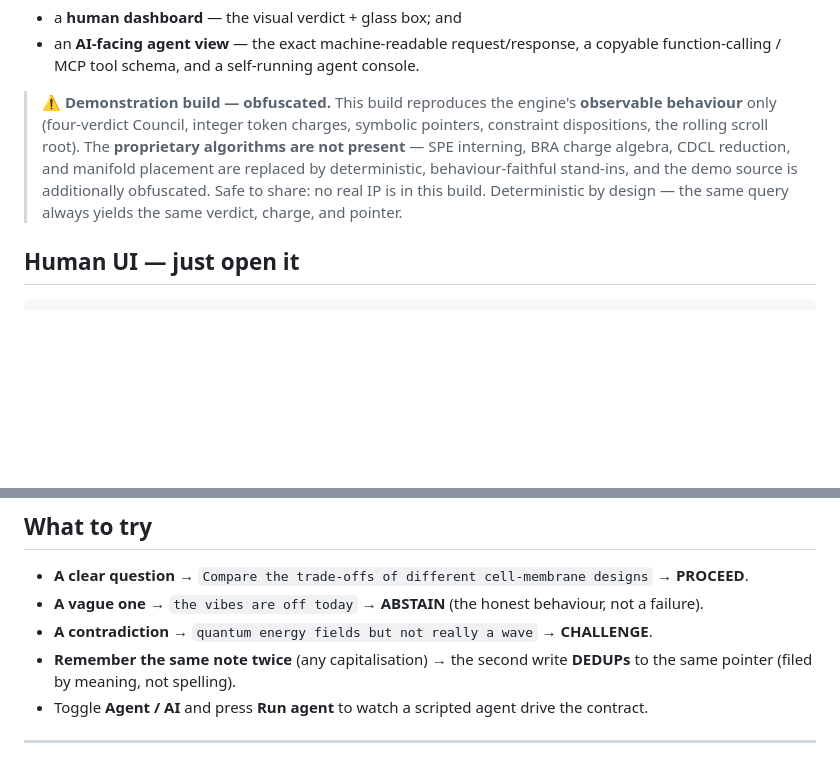
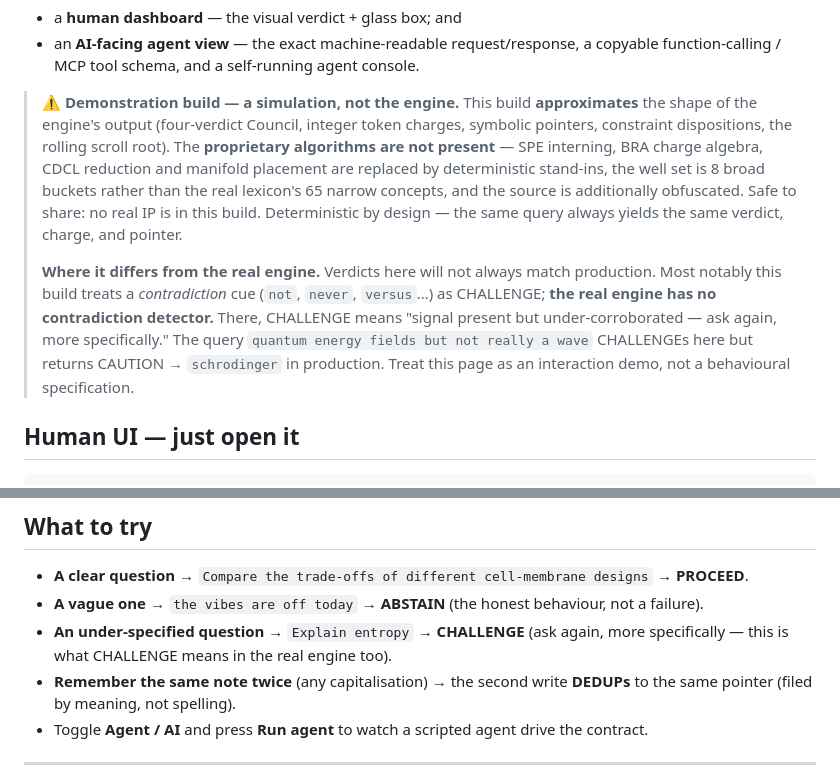
Before and after one commit to tensorrent/AISO-Demo-Beta, a Markdown page: README.md, 2 parts joined by grey strips. Rendered like a GitHub page; blank space fills up the shorter version.

Commit message:
docs: correct a false capability claim about CHALLENGE
The README advertised 'A contradiction -> quantum energy fields but not really a
wave -> CHALLENGE', presenting contradiction-detection as AISO behaviour this
build reproduces. It is not. The real engine has NO contradiction detector: its
CHALLENGE is the under-corroborated band (SIGNAL present, DENSITY short of two
keyword hits). Only this stand-in has a CONTRA word-list.

Measured on the real engine, that exact query returns CAUTION -> schrodinger with
all three flags passing. The published claim described a fiction of the simulation.

Reframes the build as 'a simulation, not the engine', notes the 8 broad buckets vs
the real 65 narrow wells, and adds an explicit 'where it differs' section so nobody
reads this page as a behavioural specification.

Co-Authored-By: Claude Opus 4.8 <noreply@anthropic.com>

```diff
--- a/README.md
+++ b/README.md
@@ -12,13 +12,21 @@ Two surfaces:
 - an **AI-facing agent view** — the exact machine-readable request/response, a copyable
   function-calling / MCP tool schema, and a self-running agent console.
 
-> **⚠️ Demonstration build — obfuscated.** This build reproduces the engine's **observable
-> behaviour** only (four-verdict Council, integer token charges, symbolic pointers, constraint
-> dispositions, the rolling scroll root). The **proprietary algorithms are not present** — SPE
-> interning, BRA charge algebra, CDCL reduction, and manifold placement are replaced by
-> deterministic, behaviour-faithful stand-ins, and the demo source is additionally obfuscated.
-> Safe to share: no real IP is in this build. Deterministic by design — the same query always
-> yields the same verdict, charge, and pointer.
+> **⚠️ Demonstration build — a simulation, not the engine.** This build **approximates** the
+> shape of the engine's output (four-verdict Council, integer token charges, symbolic pointers,
+> constraint dispositions, the rolling scroll root). The **proprietary algorithms are not
+> present** — SPE interning, BRA charge algebra, CDCL reduction and manifold placement are
+> replaced by deterministic stand-ins, the well set is 8 broad buckets rather than the real
+> lexicon's 65 narrow concepts, and the source is additionally obfuscated. Safe to share: no real
+> IP is in this build. Deterministic by design — the same query always yields the same verdict,
+> charge, and pointer.
+>
+> **Where it differs from the real engine.** Verdicts here will not always match production.
+> Most notably this build treats a *contradiction* cue (`not`, `never`, `versus`…) as CHALLENGE;
+> **the real engine has no contradiction detector.** There, CHALLENGE means "signal present but
+> under-corroborated — ask again, more specifically." The query `quantum energy fields but not
+> really a wave` CHALLENGEs here but returns CAUTION → `schrodinger` in production. Treat this
+> page as an interaction demo, not a behavioural specification.
 
 ## Human UI — just open it
 
@@ -63,7 +71,8 @@ and `window.aiso.remember(content)` — so an embedded agent can drive the engin
 
 - **A clear question** → `Compare the trade-offs of different cell-membrane designs` → **PROCEED**.
 - **A vague one** → `the vibes are off today` → **ABSTAIN** (the honest behaviour, not a failure).
-- **A contradiction** → `quantum energy fields but not really a wave` → **CHALLENGE**.
+- **An under-specified question** → `Explain entropy` → **CHALLENGE** (ask again, more
+  specifically — this is what CHALLENGE means in the real engine too).
 - **Remember the same note twice** (any capitalisation) → the second write **DEDUPs** to the
   same pointer (filed by meaning, not spelling).
 - Toggle **Agent / AI** and press **Run agent** to watch a scripted agent drive the contract.
```
